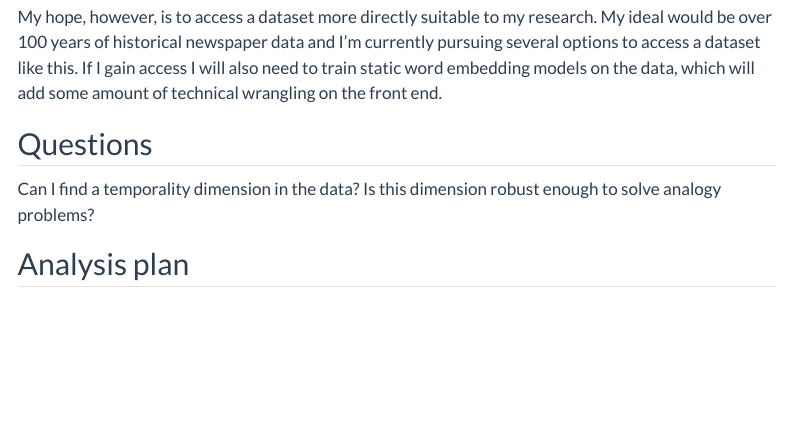
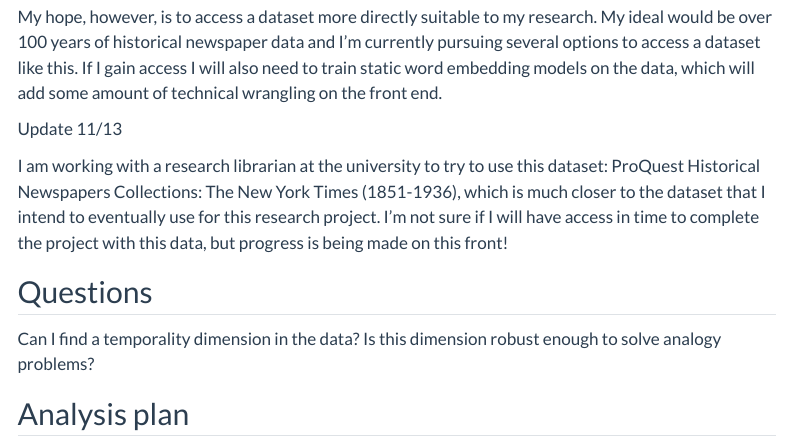
Before and after one commit to INFO523-Fall25-101-201/final-project-josh-dunlap-solo, a Quarto document (proposal.qmd): the page in a window 1100 px wide, from 660 px down. Rendered offline with R 4.5, knitr and Pandoc in place of Quarto, with nearby package versions; some code elsewhere in the file could not run offline; menus at the side of the page are left out.

Commit message:
Updates about dataset access in proposal.qmd

```diff
--- a/proposal.qmd
+++ b/proposal.qmd
@@ -47,6 +47,9 @@ I currently have access to glove-wiki-gigaword-100. If I am unable to use a data
 
 My hope, however, is to access a dataset more directly suitable to my research. My ideal would be over 100 years of historical newspaper data and I’m currently pursuing several options to access a dataset like this. If I gain access I will also need to train static word embedding models on the data, which will add some amount of technical wrangling on the front end.
 
+Update 11/13
+
+I am working with a research librarian at the university to try to use this dataset: ProQuest Historical Newspapers Collections: The New York Times (1851-1936), which is much closer to the dataset that I intend to eventually use for this research project. I'm not sure if I will have access in time to complete the project with this data, but progress is being made on this front!
 
 ## Questions
 
```
